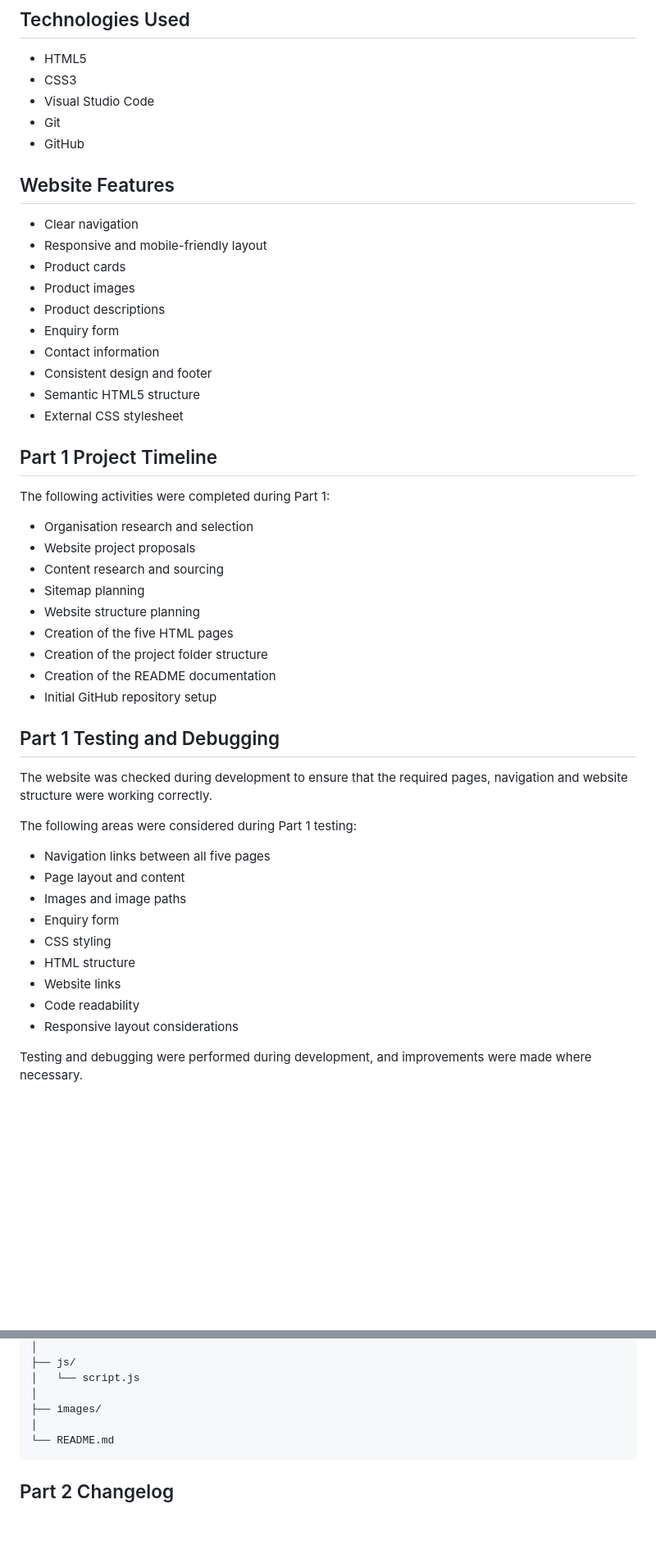
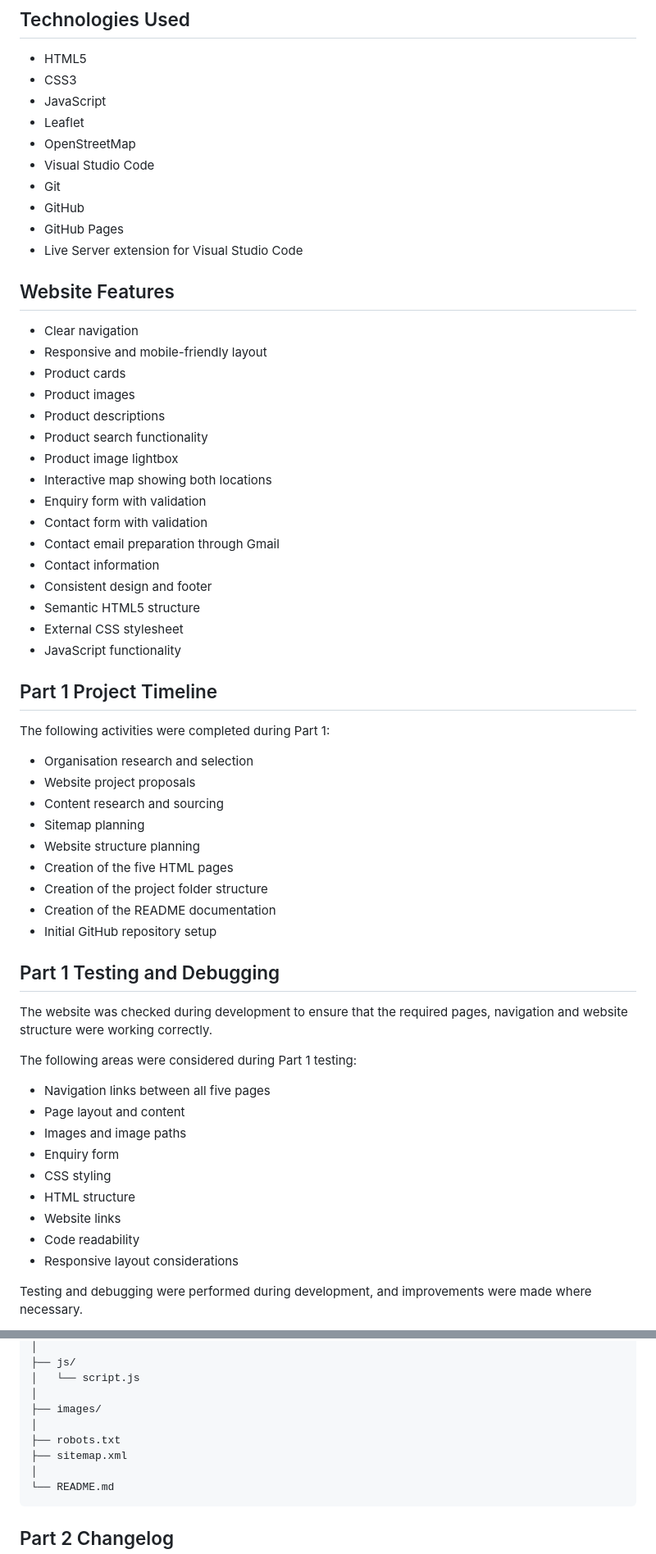
Before and after one commit to st10467985/YEAST-Artisan-Bakery-Grocer, a Markdown page: README.md, 2 parts joined by grey strips. Shown at 82% size. Drawn GitHub-style; blank space fills up the shorter version.

Commit message:
Document Part 3 SEO and deployment in README

````diff
--- a/README.md
+++ b/README.md
@@ -63,36 +63,47 @@ YEAST Artisan Bakery & Grocer Website
 
 - HTML5
 - CSS3
+- JavaScript
+- Leaflet
+- OpenStreetMap
 - Visual Studio Code
 - Git
 - GitHub
+- GitHub Pages
+- Live Server extension for Visual Studio Code
 
 ## Website Features
 
-* Clear navigation
-* Responsive and mobile-friendly layout
-* Product cards
-* Product images
-* Product descriptions
-* Enquiry form
-* Contact information
-* Consistent design and footer
-* Semantic HTML5 structure
-* External CSS stylesheet
+- Clear navigation
+- Responsive and mobile-friendly layout
+- Product cards
+- Product images
+- Product descriptions
+- Product search functionality
+- Product image lightbox
+- Interactive map showing both locations
+- Enquiry form with validation
+- Contact form with validation
+- Contact email preparation through Gmail
+- Contact information
+- Consistent design and footer
+- Semantic HTML5 structure
+- External CSS stylesheet
+- JavaScript functionality
 
 ## Part 1 Project Timeline
 
 The following activities were completed during Part 1:
 
-* Organisation research and selection
-* Website project proposals
-* Content research and sourcing
-* Sitemap planning
-* Website structure planning
-* Creation of the five HTML pages
-* Creation of the project folder structure
-* Creation of the README documentation
-* Initial GitHub repository setup
+- Organisation research and selection
+- Website project proposals
+- Content research and sourcing
+- Sitemap planning
+- Website structure planning
+- Creation of the five HTML pages
+- Creation of the project folder structure
+- Creation of the README documentation
+- Initial GitHub repository setup
 
 ## Part 1 Testing and Debugging
 
@@ -100,15 +111,15 @@ The website was checked during development to ensure that the required pages, na
 
 The following areas were considered during Part 1 testing:
 
-* Navigation links between all five pages
-* Page layout and content
-* Images and image paths
-* Enquiry form
-* CSS styling
-* HTML structure
-* Website links
-* Code readability
-* Responsive layout considerations
+- Navigation links between all five pages
+- Page layout and content
+- Images and image paths
+- Enquiry form
+- CSS styling
+- HTML structure
+- Website links
+- Code readability
+- Responsive layout considerations
 
 Testing and debugging were performed during development, and improvements were made where necessary.
 
@@ -184,6 +195,9 @@ YEAST-Website/
 │   └── script.js
 │
 ├── images/
+│
+├── robots.txt
+├── sitemap.xml
 │
 └── README.md
 ```
````
Also changed, not shown: other parts of README.md (+93 -29 lines).
